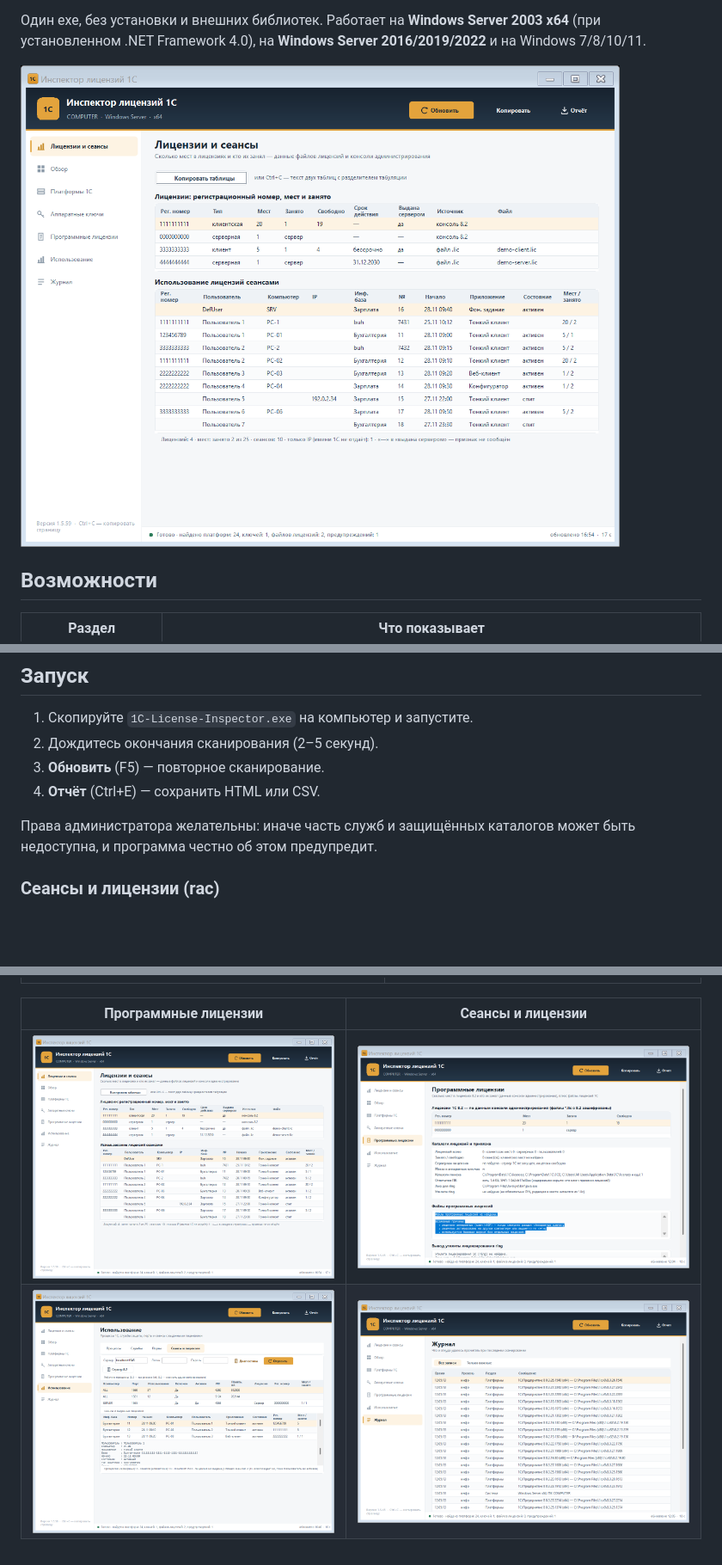
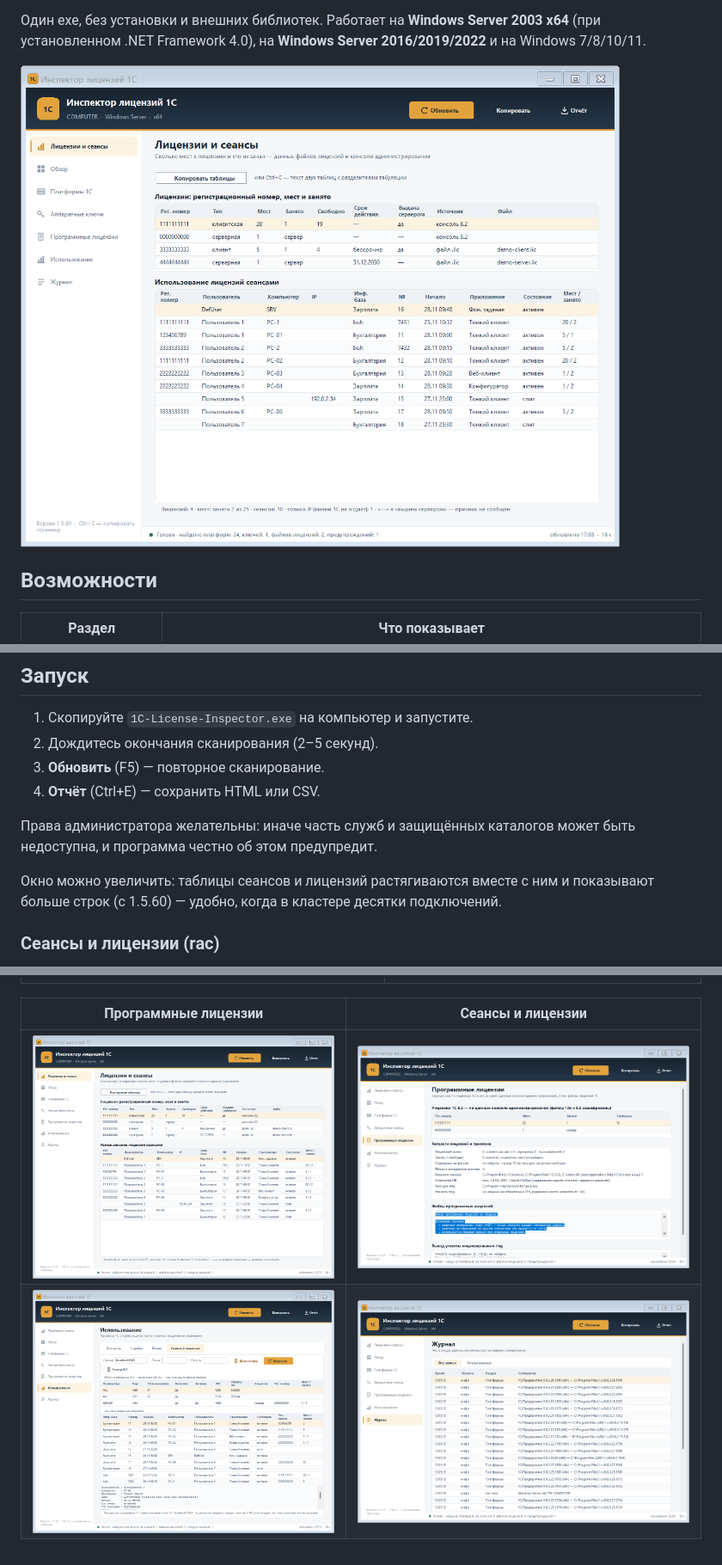
Before and after one commit to bigsprut/1c-license-inspector, a Markdown page: docs/README.md, 3 parts joined by grey strips. Shown at 86% size. Drawn GitHub-style; pictures changed too: docs/img/licenses.png, docs/img/usage.png; blank space fills up the shorter version.

```diff
--- a/docs/README.md
+++ b/docs/README.md
@@ -37,6 +37,9 @@ Windows 7/8/10/11.
 
 Права администратора желательны: иначе часть служб и защищённых каталогов может быть
 недоступна, и программа честно об этом предупредит.
+
+Окно можно увеличить: таблицы сеансов и лицензий растягиваются вместе с ним и показывают
+больше строк (с 1.5.60) — удобно, когда в кластере десятки подключений.
 
 ### Сеансы и лицензии (rac)
 
```
Also changed, not shown: docs/HANDOFF.md (+14 -7 lines), 7 other files.
